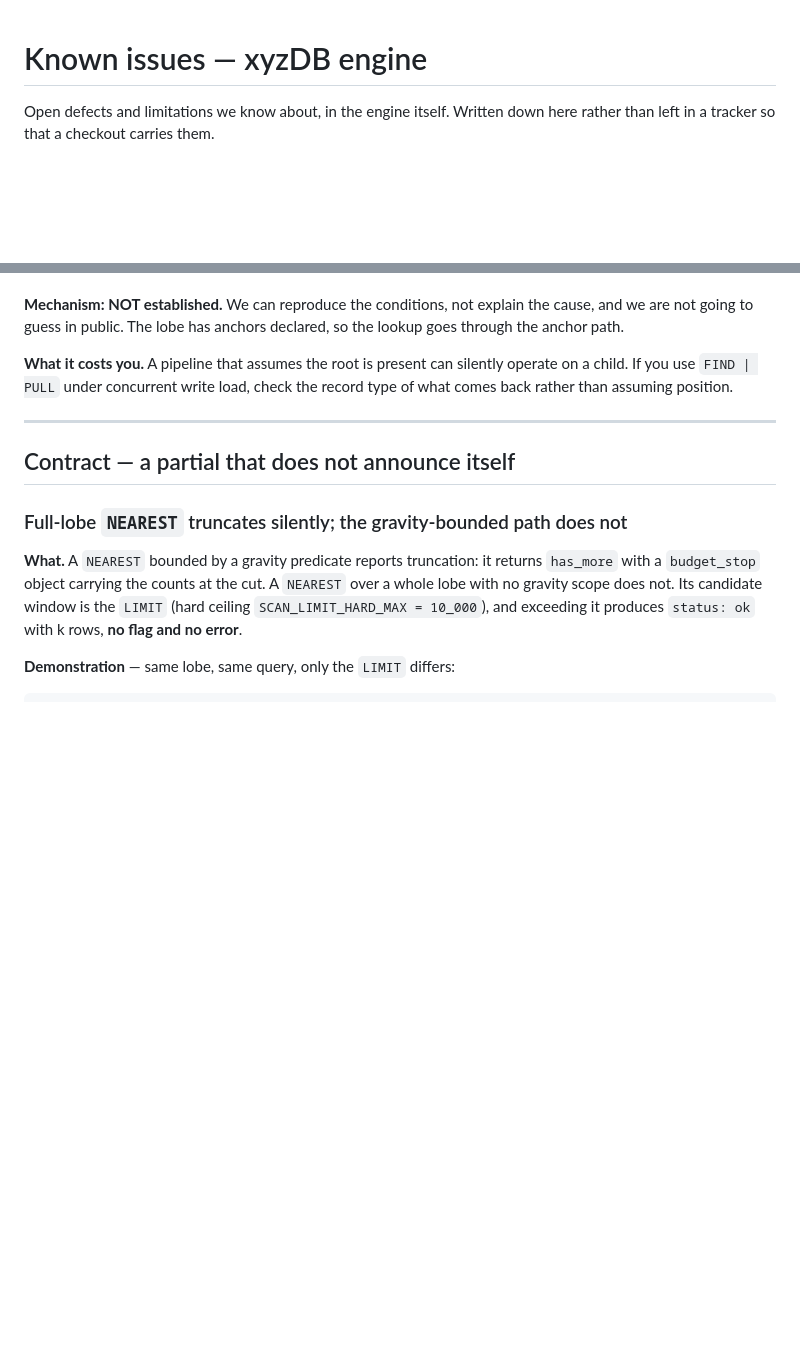
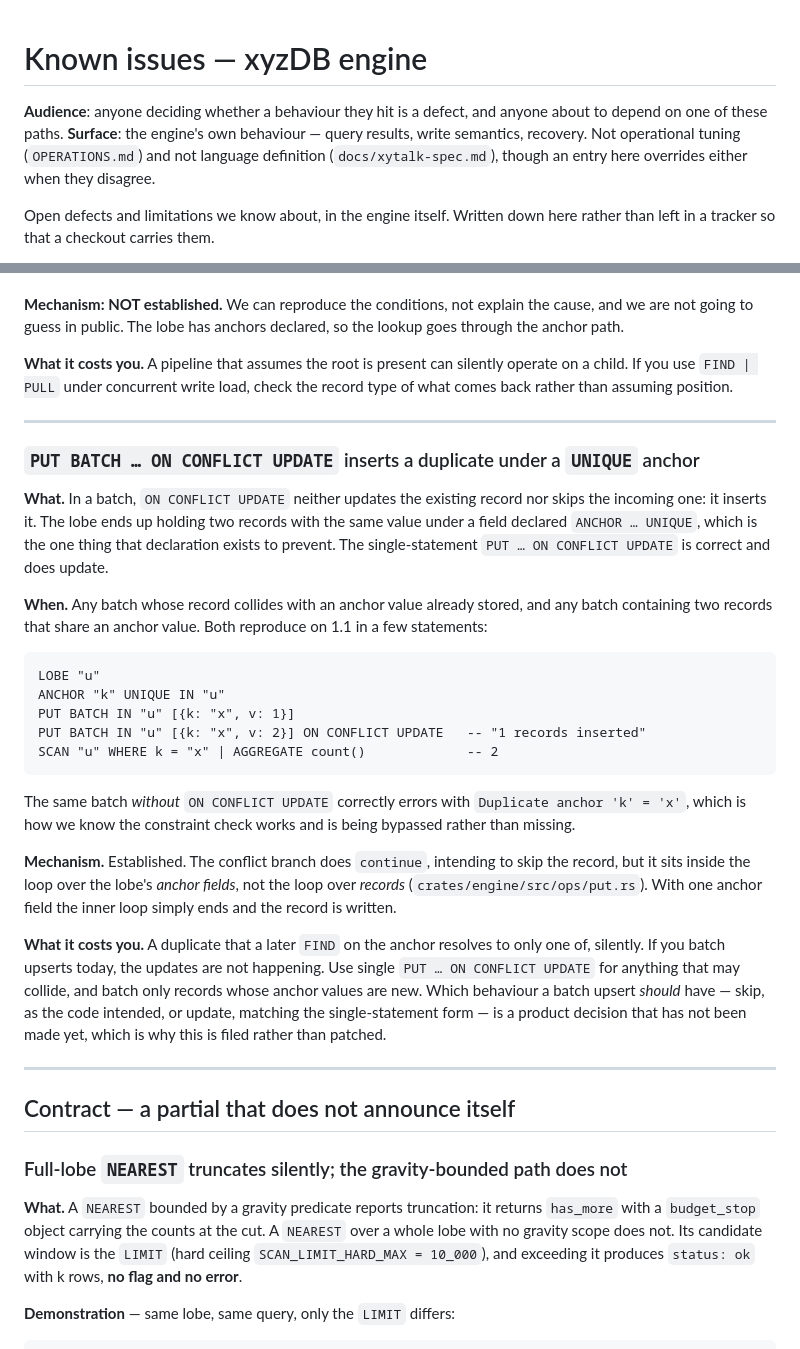
Before and after one commit to Tunolabs/xyzdb, a Markdown page: KNOWN-ISSUES.md, 2 parts joined by grey strips. GitHub-like rendering; blank space fills up the shorter version.

Commit message:
docs: file a verified batch-upsert defect the spec described as safe
Auditing §2.4 turned up a claim worth distrusting — "ON CONFLICT UPDATE
in batch: conflicting records are silently skipped" — and a live check
found it is worse than the sentence: the record is neither updated nor
skipped, it is inserted, leaving two records under a field declared
ANCHOR … UNIQUE.

Mechanism established: the conflict branch's `continue` sits in the loop
over anchor fields, not the loop over records (`ops/put.rs`), so with one
anchor the inner loop ends and the write proceeds. The in-batch duplicate
guard has the same shape — it only fires when `on_conflict` is absent —
so two records sharing an anchor value in one batch both land.

Both controls fired: the same batch without ON CONFLICT errors with
`Duplicate anchor`, so the check exists and is being bypassed rather than
missing; and single-statement `PUT … ON CONFLICT UPDATE` correctly
reports "1 record updated".

Not patched. Making it skip is one line, but skipping loses a write
silently and updating is a different contract from the one the code
intended — which of the two is right is a product decision. Filed in
KNOWN-ISSUES.md with the repro, and §2.4 now warns instead of promising.

Also in the spec, from the same read: §2.5 listed budget_stop with three
members and omitted `strategy`, the one PROTOCOL.md §8.1 calls
load-bearing; §2.6 documented PaginatedRecords without the budget_stop
field 1.1 added to it; and the cursor constraints were described as
"post-v0.6 grammar scope" rather than as the structural limit they are.

KNOWN-ISSUES.md now declares its audience and that it overrides the spec
where they disagree.

````diff
--- a/KNOWN-ISSUES.md
+++ b/KNOWN-ISSUES.md
@@ -1,4 +1,10 @@
 # Known issues — xyzDB engine
+
+**Audience**: anyone deciding whether a behaviour they hit is a defect, and anyone
+about to depend on one of these paths.
+**Surface**: the engine's own behaviour — query results, write semantics, recovery.
+Not operational tuning (`OPERATIONS.md`) and not language definition
+(`docs/xytalk-spec.md`), though an entry here overrides either when they disagree.
 
 Open defects and limitations we know about, in the engine itself. Written down here
 rather than left in a tracker so that a checkout carries them.
@@ -128,6 +134,45 @@ record type of what comes back rather than assuming position.
 
 ---
 
+### `PUT BATCH … ON CONFLICT UPDATE` inserts a duplicate under a `UNIQUE` anchor
+
+**What.** In a batch, `ON CONFLICT UPDATE` neither updates the existing record nor
+skips the incoming one: it inserts it. The lobe ends up holding two records with the
+same value under a field declared `ANCHOR … UNIQUE`, which is the one thing that
+declaration exists to prevent. The single-statement `PUT … ON CONFLICT UPDATE` is
+correct and does update.
+
+**When.** Any batch whose record collides with an anchor value already stored, and
+any batch containing two records that share an anchor value. Both reproduce on 1.1
+in a few statements:
+
+```text
+LOBE "u"
+ANCHOR "k" UNIQUE IN "u"
+PUT BATCH IN "u" [{k: "x", v: 1}]
+PUT BATCH IN "u" [{k: "x", v: 2}] ON CONFLICT UPDATE   -- "1 records inserted"
+SCAN "u" WHERE k = "x" | AGGREGATE count()             -- 2
+```
+
+The same batch *without* `ON CONFLICT UPDATE` correctly errors with
+`Duplicate anchor 'k' = 'x'`, which is how we know the constraint check works and is
+being bypassed rather than missing.
+
+**Mechanism.** Established. The conflict branch does `continue`, intending to skip the
+record, but it sits inside the loop over the lobe's *anchor fields*, not the loop over
+*records* (`crates/engine/src/ops/put.rs`). With one anchor field the inner loop simply
+ends and the record is written.
+
+**What it costs you.** A duplicate that a later `FIND` on the anchor resolves to only
+one of, silently. If you batch upserts today, the updates are not happening. Use
+single `PUT … ON CONFLICT UPDATE` for anything that may collide, and batch only
+records whose anchor values are new. Which behaviour a batch upsert *should* have —
+skip, as the code intended, or update, matching the single-statement form — is a
+product decision that has not been made yet, which is why this is filed rather than
+patched.
+
+---
+
 ## Contract — a partial that does not announce itself
 
 ### Full-lobe `NEAREST` truncates silently; the gravity-bounded path does not
````
Also changed, not shown: docs/xytalk-spec.md (+4 -4 lines).
